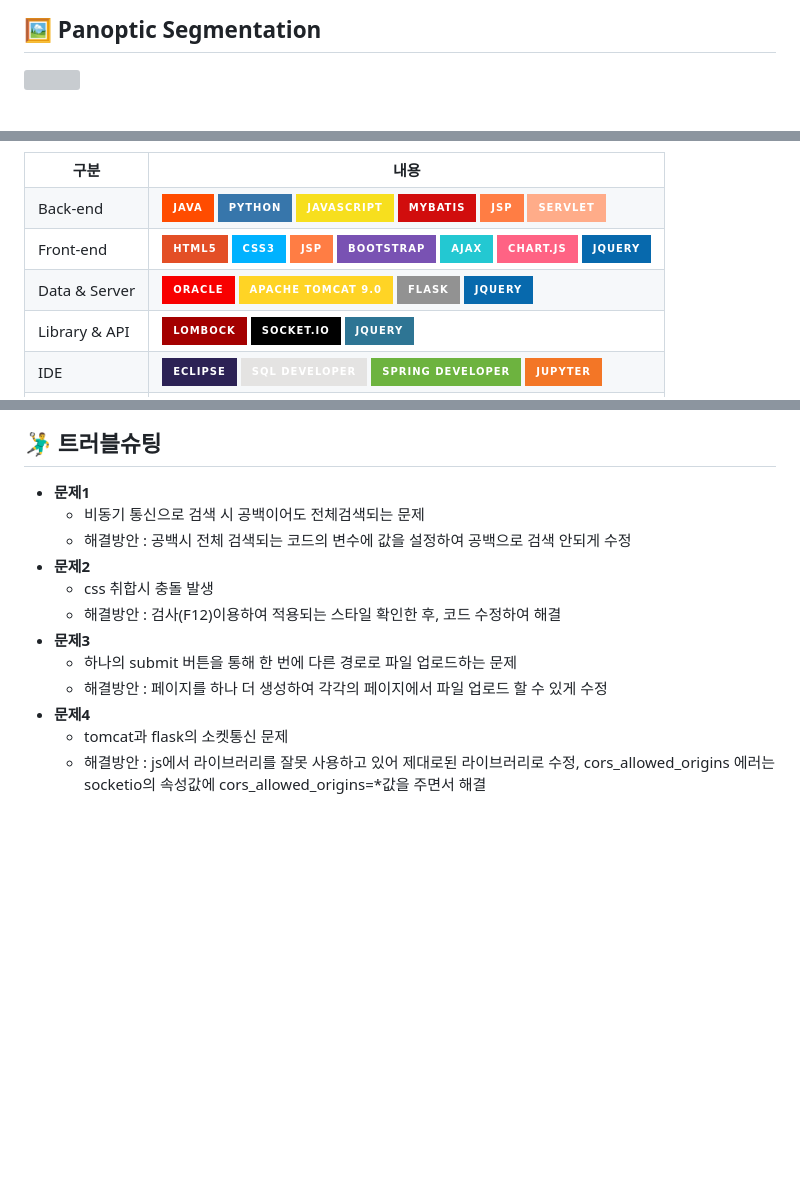
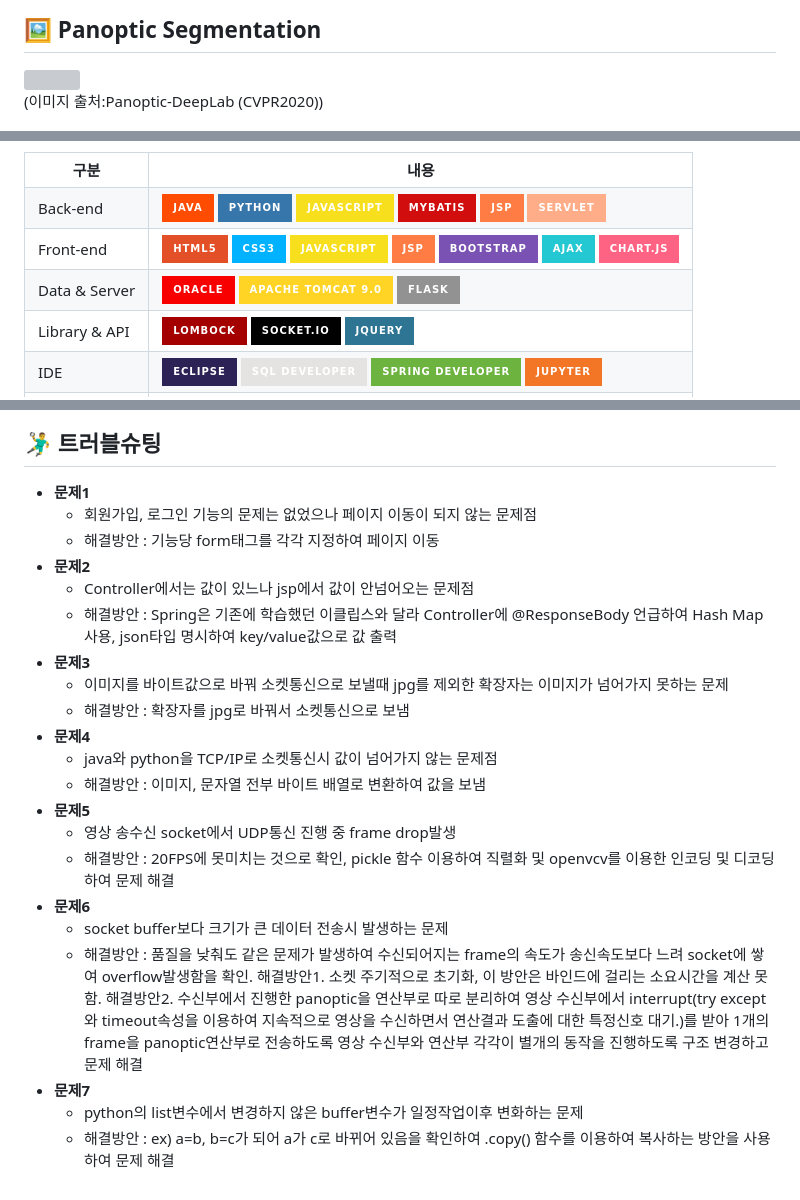
Before and after one commit to 2022-SMHRD-SW-DataDesign-1/wd, a Markdown page: README.md, 3 parts joined by grey strips. Drawn GitHub-style; badges without logos; blank space fills up the shorter version; grey boxes are pictures that could not be loaded.

```diff
--- a/README.md
+++ b/README.md
@@ -13,7 +13,7 @@
 
 ## 🖼 Panoptic Segmentation
 <img src ="https://user-images.githubusercontent.com/112090905/218389196-cbb51d64-774c-4dcc-a374-5faf75e037ed.png" />
-
+<br>(이미지 출처:Panoptic-DeepLab (CVPR2020))<br><br>
 * 팬옵틱 분할 기법에서는 객체의 정보를 불가산 객체(stuff) 와 가산 객체 (thing)로 구분하여 분할을 적용한다.
 불가산 객체는 무정형의 불가산 영역을 의미하며, 대표적으로 하늘, 도로 등이 이에 해당한다. 가산 객체는 객체 아이디가 부여되는 객체를 의미하며, 차, 트럭, 사람 등이 이에 해당한다.
 의미론적 분할 기법으로는 이미지의 모든 픽셀에 대하여 불가산 객체와 가산 객체에 대한 구분 없이 픽셀단 위의 클래스 예측을 한다. 객체 분할 기법으로는 가산 객체로 분류된 클래스에 대하여 객체 아이디, 클래스, 마스크에 대한 예측을 한다.
@@ -56,11 +56,11 @@
         <td>
             <img src="https://img.shields.io/badge/HTML5-E34F26?style=for-the-badge&logo=HTML5&logoColor=white" />
             <img src="https://img.shields.io/badge/CSS3-00B2FF?style=for-the-badge&logo=CSS3&logoColor=white" />
+            <img src="https://img.shields.io/badge/JavaScript-F7DF1E?style=for-the-badge&logo=JavaScript&logoColor=black" />
             <img src="https://img.shields.io/badge/JSP-FF7D44?style=for-the-badge" />
             <img src="https://img.shields.io/badge/BootStrap-7952B3?style=for-the-badge&logo=BootStrap&logoColor=white" />
             <img src="https://img.shields.io/badge/ajax-23C8D2?style=for-the-badge" />
             <img src="https://img.shields.io/badge/Chart.js-FF6384?style=for-the-badge" />
-            <img src="https://img.shields.io/badge/jQuery-0769AD?style=for-the-badge" />
         </td>
     </tr>
     <tr>
@@ -69,7 +69,6 @@
             <img src="https://img.shields.io/badge/Oracle-F80000?style=for-the-badge&logo=Oracle&logoColor=white" />
             <img src="https://img.shields.io/badge/Apache Tomcat 9.0-FFD425?style=for-the-badge&logo=Apache Tomcat&logoColor=black" />
             <img src="https://img.shields.io/badge/Flask-929292?style=for-the-badge&logo=Flask&logoColor=white" />
-            <img src="https://img.shields.io/badge/jQuery-0769AD?style=for-the-badge" />
         </td>
     </tr>
     <tr>
@@ -331,14 +341,23 @@
 
 ## 🤾‍♂️ 트러블슈팅
 * <b>문제1</b>
-  * 비동기 통신으로 검색 시 공백이어도 전체검색되는 문제
-  * 해결방안 : 공백시 전체 검색되는 코드의 변수에 값을 설정하여 공백으로 검색 안되게 수정
+  * 회원가입, 로그인 기능의 문제는 없었으나 페이지 이동이 되지 않는 문제점
+  * 해결방안 : 기능당 form태그를 각각 지정하여 페이지 이동
 * <b>문제2</b>
-  * css 취합시 충돌 발생
-  * 해결방안 : 검사(F12)이용하여 적용되는 스타일 확인한 후, 코드 수정하여 해결
+  * Controller에서는 값이 있느나 jsp에서 값이 안넘어오는 문제점
+  * 해결방안 : Spring은 기존에 학습했던 이클립스와 달라 Controller에 @ResponseBody 언급하여 Hash Map 사용, json타입 명시하여 key/value값으로 값 출력
 * <b>문제3</b>
-  * 하나의 submit 버튼을 통해 한 번에 다른 경로로 파일 업로드하는 문제
-  * 해결방안 : 페이지를 하나 더 생성하여 각각의 페이지에서 파일 업로드 할 수 있게 수정
+  * 이미지를 바이트값으로 바꿔 소켓통신으로 보낼때 jpg를 제외한 확장자는 이미지가 넘어가지 못하는 문제
+  * 해결방안 : 확장자를 jpg로 바꿔서 소켓통신으로 보냄
 * <b>문제4</b>
-  * tomcat과 flask의 소켓통신 문제
-  * 해결방안 : js에서 라이브러리를 잘못 사용하고 있어 제대로된 라이브러리로 수정, cors_allowed_origins 에러는 socketio의 속성값에 cors_allowed_origins=&#42;값을 주면서 해결
+  * java와 python을 TCP/IP로 소켓통신시 값이 넘어가지 않는 문제점
+  * 해결방안 : 이미지, 문자열 전부 바이트 배열로 변환하여 값을 보냄
+* <b>문제5</b>
+  * 영상 송수신 socket에서 UDP통신 진행 중 frame drop발생
+  * 해결방안 : 20FPS에 못미치는 것으로 확인, pickle 함수 이용하여 직렬화 및 openvcv를 이용한 인코딩 및 디코딩하여 문제 해결
+* <b>문제6</b>
+  * socket buffer보다 크기가 큰 데이터 전송시 발생하는 문제
+  * 해결방안 : 품질을 낮춰도 같은 문제가 발생하여 수신되어지는 frame의 속도가 송신속도보다 느려 socket에 쌓여 overflow발생함을 확인. 해결방안1. 소켓 주기적으로 초기화, 이 방안은 바인드에 걸리는 소요시간을 계산 못함. 해결방안2. 수신부에서 진행한 panoptic을 연산부로 따로 분리하여 영상 수신부에서 interrupt(try except와 timeout속성을 이용하여 지속적으로 영상을 수신하면서 연산결과 도출에 대한 특정신호 대기.)를 받아 1개의 frame을 panoptic연산부로 전송하도록 영상 수신부와 연산부 각각이 별개의 동작을 진행하도록 구조 변경하고 문제 해결
+* <b>문제7</b>
+  * python의 list변수에서 변경하지 않은 buffer변수가 일정작업이후 변화하는 문제
+  * 해결방안 : ex) a=b, b=c가 되어 a가 c로 바뀌어 있음을 확인하여 .copy() 함수를 이용하여 복사하는 방안을 사용하여 문제 해결
```
Also changed, not shown: other parts of README.md (+40 -29 lines).
